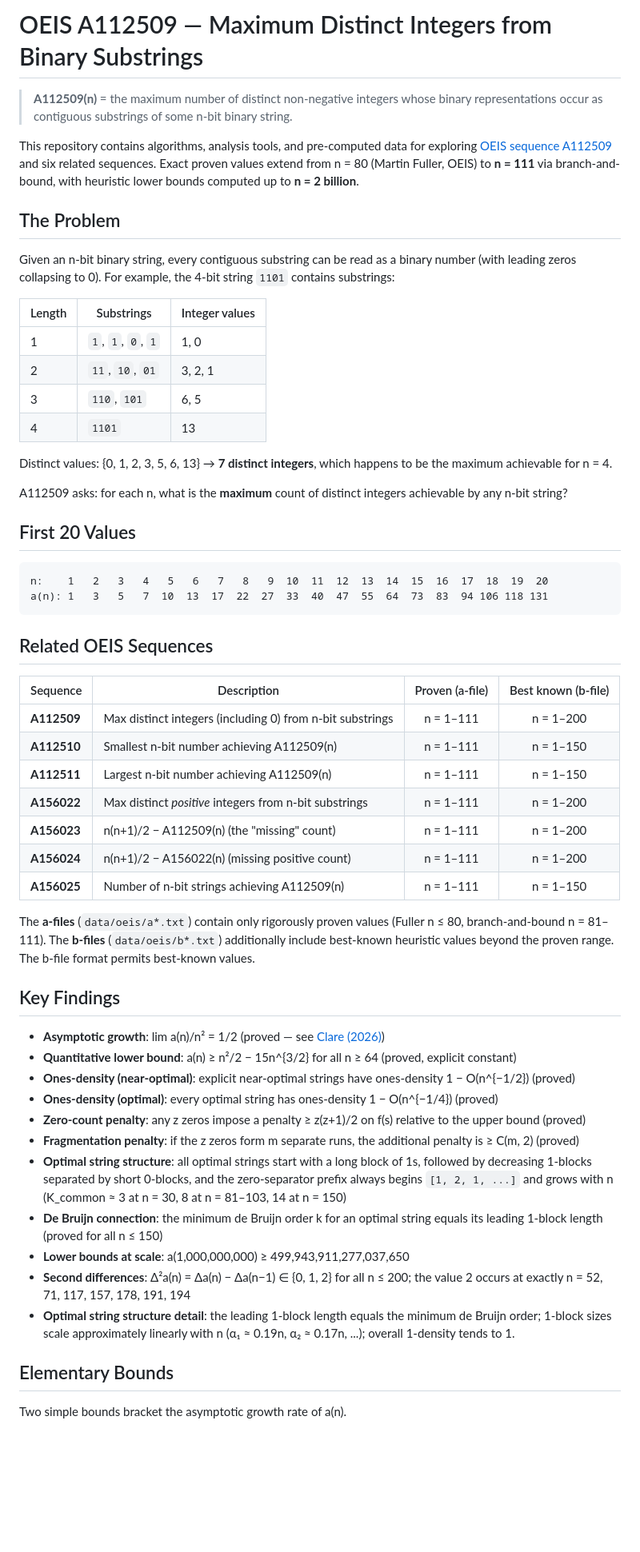
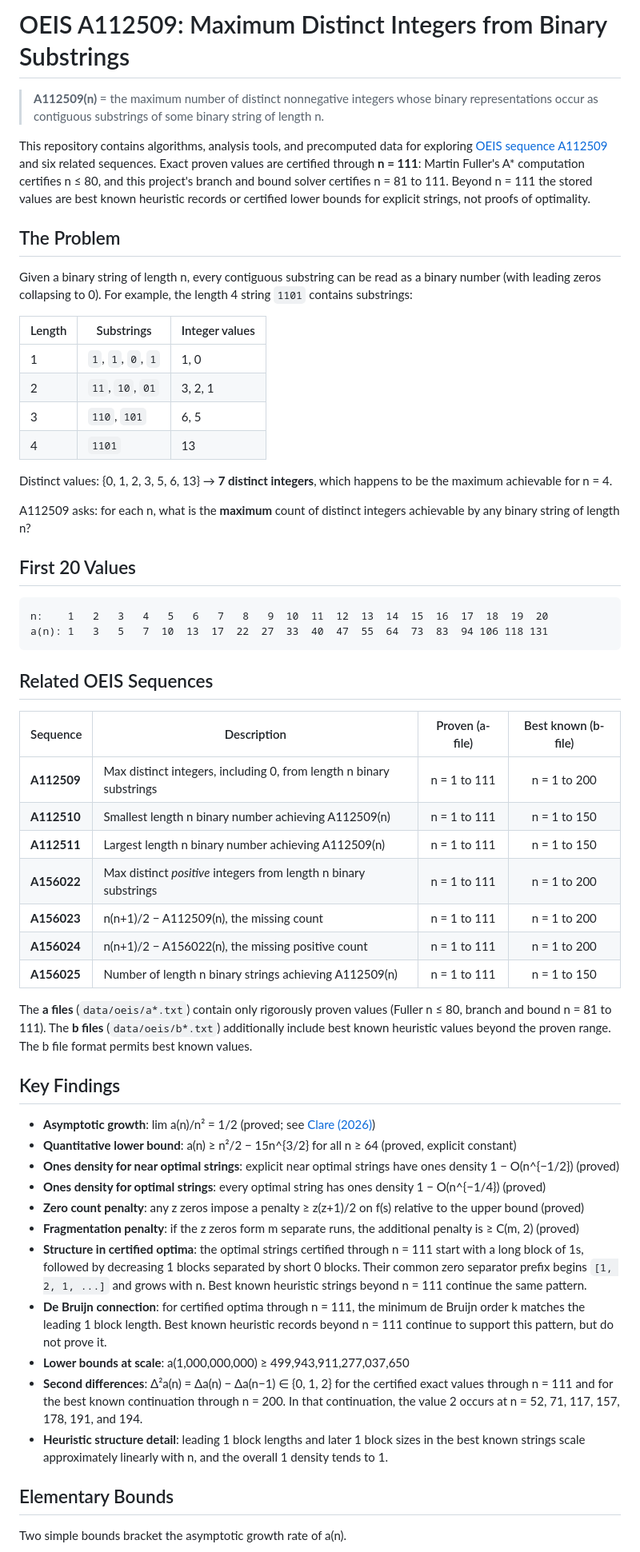
Before and after one commit to axelsmagichammer/A112509, a Markdown page: README.md, the part around one of its changes. Shown at 80% size. Drawn GitHub-style; blank space fills up the shorter version.

Commit message:
Clarify exact and heuristic result ranges in README

```diff
--- a/README.md
+++ b/README.md
@@ -1,12 +1,12 @@
-# OEIS A112509 — Maximum Distinct Integers from Binary Substrings
+# OEIS A112509: Maximum Distinct Integers from Binary Substrings
 
-> **A112509(n)** = the maximum number of distinct non-negative integers whose binary representations occur as contiguous substrings of some n-bit binary string.
+> **A112509(n)** = the maximum number of distinct nonnegative integers whose binary representations occur as contiguous substrings of some binary string of length n.
 
-This repository contains algorithms, analysis tools, and pre-computed data for exploring [OEIS sequence A112509](https://oeis.org/A112509) and six related sequences. Exact proven values extend from n = 80 (Martin Fuller, OEIS) to **n = 111** via branch-and-bound, with heuristic lower bounds computed up to **n = 2 billion**.
+This repository contains algorithms, analysis tools, and precomputed data for exploring [OEIS sequence A112509](https://oeis.org/A112509) and six related sequences. Exact proven values are certified through **n = 111**: Martin Fuller's A* computation certifies n ≤ 80, and this project's branch and bound solver certifies n = 81 to 111. Beyond n = 111 the stored values are best known heuristic records or certified lower bounds for explicit strings, not proofs of optimality.
 
 ## The Problem
 
-Given an n-bit binary string, every contiguous substring can be read as a binary number (with leading zeros collapsing to 0). For example, the 4-bit string `1101` contains substrings:
+Given a binary string of length n, every contiguous substring can be read as a binary number (with leading zeros collapsing to 0). For example, the length 4 string `1101` contains substrings:
 
 | Length | Substrings | Integer values |
 | -------- | ----------- | ---------------- |
@@ -17,7 +17,7 @@ Given an n-bit binary string, every contiguous substring can be read as a binary
 
 Distinct values: {0, 1, 2, 3, 5, 6, 13} → **7 distinct integers**, which happens to be the maximum achievable for n = 4.
 
-A112509 asks: for each n, what is the **maximum** count of distinct integers achievable by any n-bit string?
+A112509 asks: for each n, what is the **maximum** count of distinct integers achievable by any binary string of length n?
 
 ## First 20 Values
 
@@ -30,29 +30,29 @@ a(n): 1   3   5   7  10  13  17  22  27  33  40  47  55  64  73  83  94 106 118
 
 | Sequence | Description | Proven (a-file) | Best known (b-file) |
 | ---------- | ------------- | :-: | :-: |
-| **A112509** | Max distinct integers (including 0) from n-bit substrings | n = 1–111 | n = 1–200 |
-| **A112510** | Smallest n-bit number achieving A112509(n) | n = 1–111 | n = 1–150 |
-| **A112511** | Largest n-bit number achieving A112509(n) | n = 1–111 | n = 1–150 |
-| **A156022** | Max distinct *positive* integers from n-bit substrings | n = 1–111 | n = 1–200 |
-| **A156023** | n(n+1)/2 − A112509(n) (the "missing" count) | n = 1–111 | n = 1–200 |
-| **A156024** | n(n+1)/2 − A156022(n) (missing positive count) | n = 1–111 | n = 1–200 |
-| **A156025** | Number of n-bit strings achieving A112509(n) | n = 1–111 | n = 1–150 |
+| **A112509** | Max distinct integers, including 0, from length n binary substrings | n = 1 to 111 | n = 1 to 200 |
+| **A112510** | Smallest length n binary number achieving A112509(n) | n = 1 to 111 | n = 1 to 150 |
+| **A112511** | Largest length n binary number achieving A112509(n) | n = 1 to 111 | n = 1 to 150 |
+| **A156022** | Max distinct *positive* integers from length n binary substrings | n = 1 to 111 | n = 1 to 200 |
+| **A156023** | n(n+1)/2 − A112509(n), the missing count | n = 1 to 111 | n = 1 to 200 |
+| **A156024** | n(n+1)/2 − A156022(n), the missing positive count | n = 1 to 111 | n = 1 to 200 |
+| **A156025** | Number of length n binary strings achieving A112509(n) | n = 1 to 111 | n = 1 to 150 |
 
-The **a-files** (`data/oeis/a*.txt`) contain only rigorously proven values (Fuller n ≤ 80, branch-and-bound n = 81–111). The **b-files** (`data/oeis/b*.txt`) additionally include best-known heuristic values beyond the proven range. The b-file format permits best-known values.
+The **a files** (`data/oeis/a*.txt`) contain only rigorously proven values (Fuller n ≤ 80, branch and bound n = 81 to 111). The **b files** (`data/oeis/b*.txt`) additionally include best known heuristic values beyond the proven range. The b file format permits best known values.
 
 ## Key Findings
 
-- **Asymptotic growth**: lim a(n)/n² = 1/2 (proved — see [Clare (2026)](paper/A112509_asymptotic.pdf))
+- **Asymptotic growth**: lim a(n)/n² = 1/2 (proved; see [Clare (2026)](paper/A112509_asymptotic.pdf))
 - **Quantitative lower bound**: a(n) ≥ n²/2 − 15n^{3/2} for all n ≥ 64 (proved, explicit constant)
-- **Ones-density (near-optimal)**: explicit near-optimal strings have ones-density 1 − O(n^{−1/2}) (proved)
-- **Ones-density (optimal)**: every optimal string has ones-density 1 − O(n^{−1/4}) (proved)
-- **Zero-count penalty**: any z zeros impose a penalty ≥ z(z+1)/2 on f(s) relative to the upper bound (proved)
+- **Ones density for near optimal strings**: explicit near optimal strings have ones density 1 − O(n^{−1/2}) (proved)
+- **Ones density for optimal strings**: every optimal string has ones density 1 − O(n^{−1/4}) (proved)
+- **Zero count penalty**: any z zeros impose a penalty ≥ z(z+1)/2 on f(s) relative to the upper bound (proved)
 - **Fragmentation penalty**: if the z zeros form m separate runs, the additional penalty is ≥ C(m, 2) (proved)
-- **Optimal string structure**: all optimal strings start with a long block of 1s, followed by decreasing 1-blocks separated by short 0-blocks, and the zero-separator prefix always begins `[1, 2, 1, ...]` and grows with n (K_common ≈ 3 at n = 30, 8 at n = 81–103, 14 at n = 150)
-- **De Bruijn connection**: the minimum de Bruijn order k for an optimal string equals its leading 1-block length (proved for all n ≤ 150)
+- **Structure in certified optima**: the optimal strings certified through n = 111 start with a long block of 1s, followed by decreasing 1 blocks separated by short 0 blocks. Their common zero separator prefix begins `[1, 2, 1, ...]` and grows with n. Best known heuristic strings beyond n = 111 continue the same pattern.
+- **De Bruijn connection**: for certified optima through n = 111, the minimum de Bruijn order k matches the leading 1 block length. Best known heuristic records beyond n = 111 continue to support this pattern, but do not prove it.
 - **Lower bounds at scale**: a(1,000,000,000) ≥ 499,943,911,277,037,650
-- **Second differences**: Δ²a(n) = Δa(n) − Δa(n−1) ∈ {0, 1, 2} for all n ≤ 200; the value 2 occurs at exactly n = 52, 71, 117, 157, 178, 191, 194
-- **Optimal string structure detail**: the leading 1-block length equals the minimum de Bruijn order; 1-block sizes scale approximately linearly with n (α₁ ≈ 0.19n, α₂ ≈ 0.17n, ...); overall 1-density tends to 1.
+- **Second differences**: Δ²a(n) = Δa(n) − Δa(n−1) ∈ {0, 1, 2} for the certified exact values through n = 111 and for the best known continuation through n = 200. In that continuation, the value 2 occurs at n = 52, 71, 117, 157, 178, 191, and 194.
+- **Heuristic structure detail**: leading 1 block lengths and later 1 block sizes in the best known strings scale approximately linearly with n, and the overall 1 density tends to 1.
 
 ## Elementary Bounds
 
```
Also changed, not shown: other parts of README.md (+112 -115 lines).
